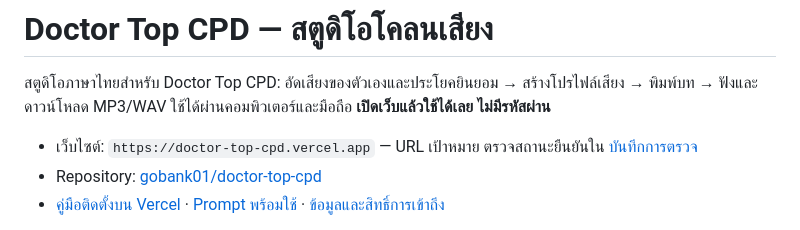
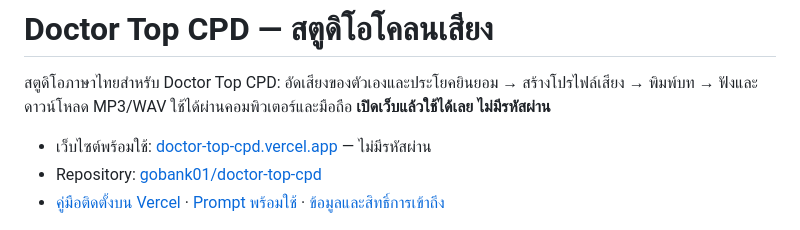
Before and after one commit to gobank01/doctor-top-cpd, a Markdown page: README.md, the part around the change. Rendered like a GitHub page.

```diff
--- a/README.md
+++ b/README.md
@@ -2,7 +2,7 @@
 
 สตูดิโอภาษาไทยสำหรับ Doctor Top CPD: อัดเสียงของตัวเองและประโยคยินยอม → สร้างโปรไฟล์เสียง → พิมพ์บท → ฟังและดาวน์โหลด MP3/WAV ใช้ได้ผ่านคอมพิวเตอร์และมือถือ **เปิดเว็บแล้วใช้ได้เลย ไม่มีรหัสผ่าน**
 
-- เว็บไซต์: `https://doctor-top-cpd.vercel.app` — URL เป้าหมาย ตรวจสถานะยืนยันใน [บันทึกการตรวจ](docs/VERIFICATION.md)
+- เว็บไซต์พร้อมใช้: [doctor-top-cpd.vercel.app](https://doctor-top-cpd.vercel.app) — ไม่มีรหัสผ่าน
 - Repository: [gobank01/doctor-top-cpd](https://github.com/gobank01/doctor-top-cpd)
 - [คู่มือติดตั้งบน Vercel](docs/DEPLOY-VERCEL.md) · [Prompt พร้อมใช้](docs/PROMPTS.md) · [ข้อมูลและสิทธิ์การเข้าถึง](docs/SECURITY.md)
 
```
Also changed, not shown: docs/VERIFICATION.md (+5 -5 lines).
